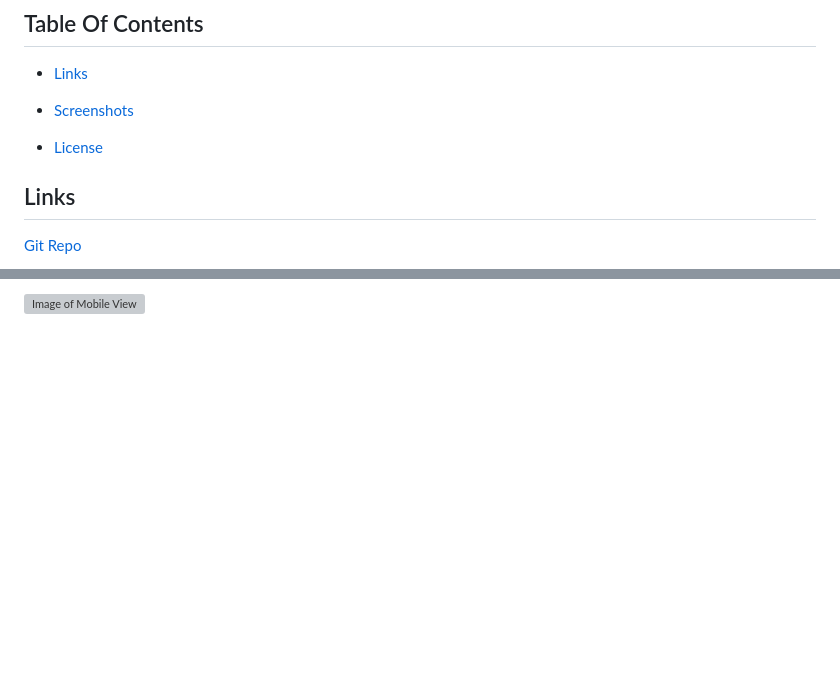
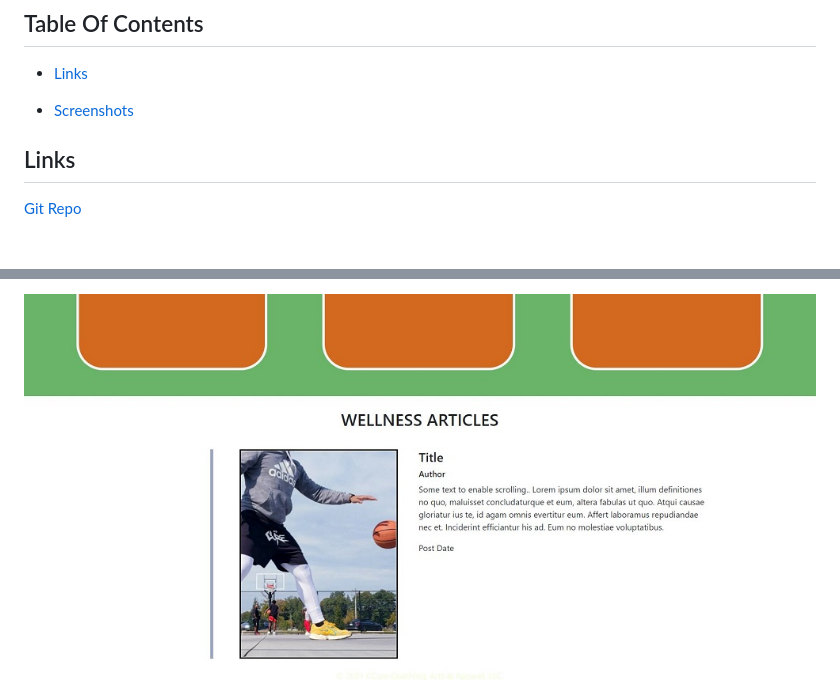
Before and after one commit to asantercureton/ccure-site, a Markdown page: README.md, 2 parts joined by grey strips. GitHub-like rendering; pictures changed too: assets/images/ccure-cureplex-article.jpg (added); blank space fills up the shorter version; grey boxes are pictures that could not be loaded.

```diff
--- a/README.md
+++ b/README.md
@@ -10,8 +10,6 @@ Designed a professional website for my fine art, fashion pieces and mental healt
 
 * [Screenshots](#screenshots)
 
-* [License](#license)
-
 
 ## Links
 [Git Repo](https://github.com/asantercureton/ccure-site)
@@ -32,3 +28,3 @@ Below is a screenshot of the project:
 
-![Image of Mobile View](./src/assets/images/react-portfolio-mobile-view.jpg)
+![Image of Article](./assets/images/ccure-cureplex-article.jpg)
 
```
Also changed, not shown: other parts of README.md (+5 -11 lines), assets/images/ccure-creamery.jpg (added), assets/images/ccure-curearts.jpg (added), assets/images/ccure-cureplex.jpg (added), assets/images/ccure-homepage.jpg (added).
